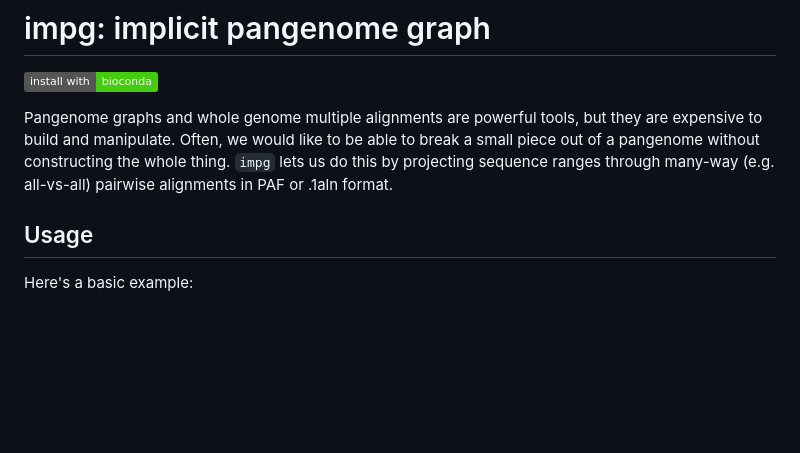
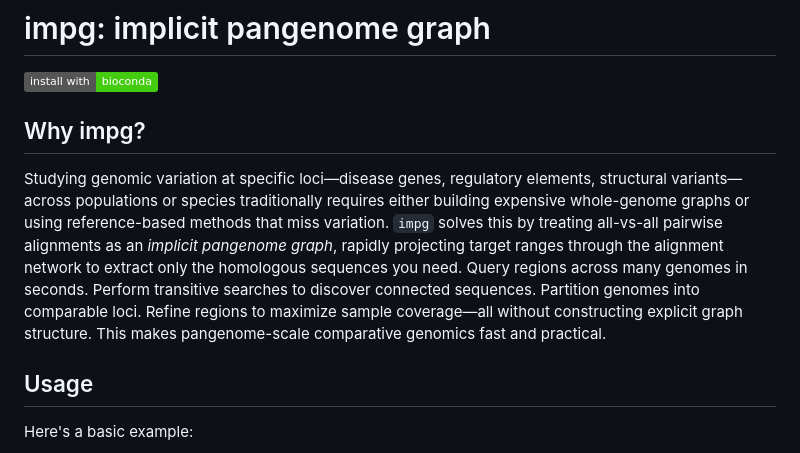
Before and after one commit to pangenome/impg, a Markdown page: README.md, the part around the change. GitHub-like rendering; badges without logos; blank space fills up the shorter version.

Commit message:
Revise introduction in README to clarify the purpose and advantages of using impg for genomic variation studies

```diff
--- a/README.md
+++ b/README.md
@@ -2,9 +2,9 @@
 
 [![install with bioconda](https://img.shields.io/badge/install%20with-bioconda-brightgreen.svg?style=flat)](http://bioconda.github.io/recipes/impg/README.html)
 
-Pangenome graphs and whole genome multiple alignments are powerful tools, but they are expensive to build and manipulate.
-Often, we would like to be able to break a small piece out of a pangenome without constructing the whole thing.
-`impg` lets us do this by projecting sequence ranges through many-way (e.g. all-vs-all) pairwise alignments in PAF or .1aln format.
+## Why impg?
+
+Studying genomic variation at specific loci—disease genes, regulatory elements, structural variants—across populations or species traditionally requires either building expensive whole-genome graphs or using reference-based methods that miss variation. `impg` solves this by treating all-vs-all pairwise alignments as an *implicit pangenome graph*, rapidly projecting target ranges through the alignment network to extract only the homologous sequences you need. Query regions across many genomes in seconds. Perform transitive searches to discover connected sequences. Partition genomes into comparable loci. Refine regions to maximize sample coverage—all without constructing explicit graph structure. This makes pangenome-scale comparative genomics fast and practical.
 
 ## Usage
 
```
